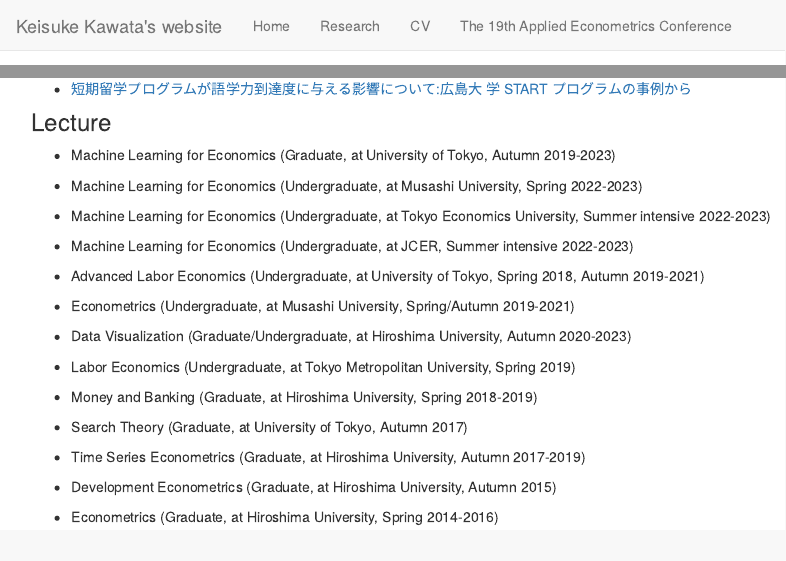
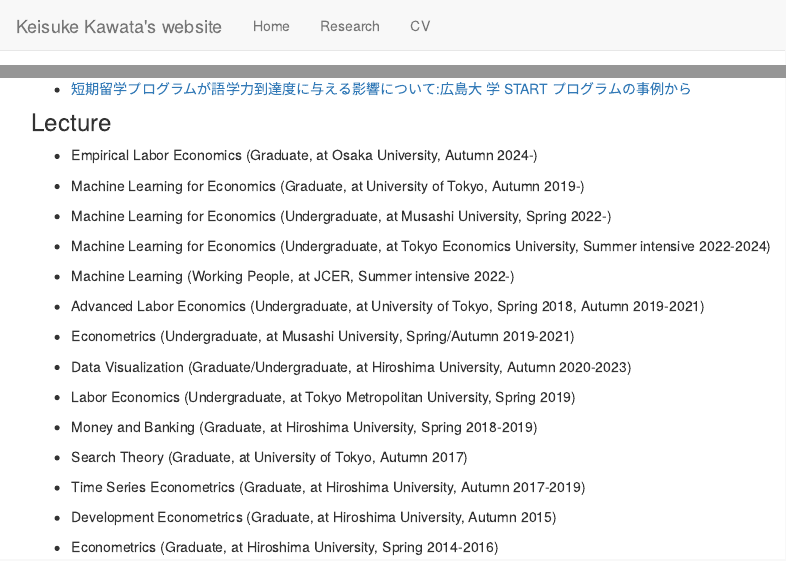
Before and after one commit to tetokawata/tetokawata.github.io, an R Markdown document (about.Rmd): the page in a window 1100 px wide, from its top, and a second part further down, joined at a grey line. Rendered offline with R 4.5, knitr and Pandoc, with nearby package versions.

Commit message:
Prepare for 2025

```diff
--- a/_site.yml
+++ b/_site.yml
@@ -8,6 +8,4 @@ navbar:
       href: research.html
     - text: "CV"
       href: about.html
-    - text: "The 19th Applied Econometrics Conference"
-      href: Workshop.html
 output_dir: "docs"
--- a/about.Rmd
+++ b/about.Rmd
@@ -119,13 +119,15 @@ September 2013
 
 ### Lecture
 
-- Machine Learning for Economics (Graduate, at University of Tokyo, Autumn 2019-2023)
+- Empirical Labor Economics (Graduate, at Osaka University, Autumn 2024-)
 
-- Machine Learning for Economics (Undergraduate, at Musashi University, Spring 2022-2023)
+- Machine Learning for Economics (Graduate, at University of Tokyo, Autumn 2019-)
 
-- Machine Learning for Economics (Undergraduate, at Tokyo Economics University, Summer intensive 2022-2023)
+- Machine Learning for Economics (Undergraduate, at Musashi University, Spring 2022-)
 
-- Machine Learning for Economics (Undergraduate, at JCER, Summer intensive 2022-2023)
+- Machine Learning for Economics (Undergraduate, at Tokyo Economics University, Summer intensive 2022-2024)
+
+- Machine Learning (Working People, at JCER, Summer intensive 2022-)
 
 - Advanced Labor Economics (Undergraduate, at University of Tokyo, Spring 2018, Autumn
 2019-2021)
```
Also changed, not shown: index.Rmd (+3 -3 lines), 5 other files.
